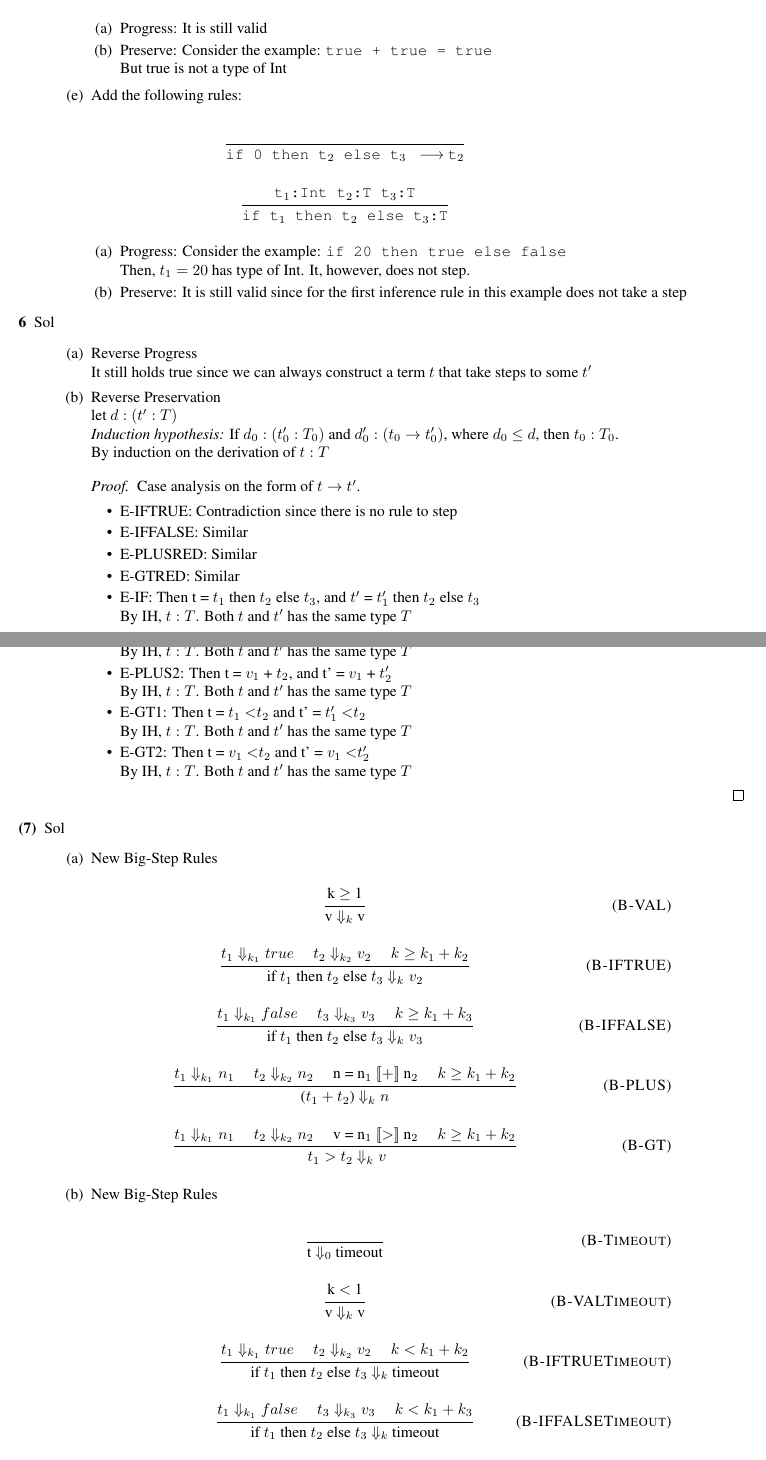
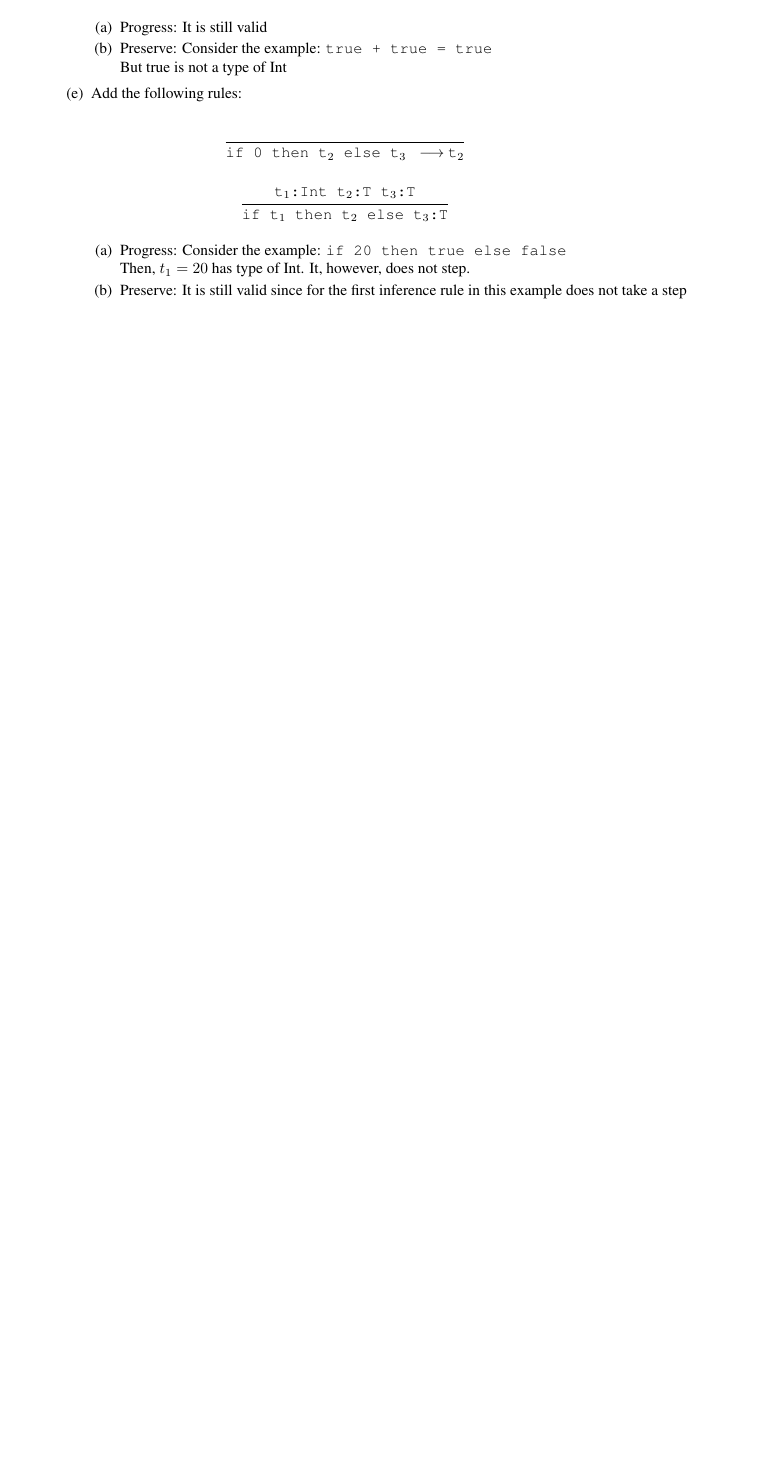
Before and after one commit to ruchou/CS231, a LaTeX problem sheet (Homeworks/Homework3/hw3.tex): two parts of pages 3 and 4 of 4 before the commit and part of page 3 of 3 after it, the two joined at a grey line, cut so that both start at the same text, the shorter picture padded with empty space. Compiled offline with pdfLaTeX.

Commit message:
finish q5

```diff
--- a/Homeworks/Homework3/hw3.tex
+++ b/Homeworks/Homework3/hw3.tex
@@ -193,51 +153,4 @@
                     \end{enumerate}
 
             \end{enumerate}
-        \item[6]{Sol}
-            \begin{enumerate}
-                \item[(a)]{Reverse Progress}\\
-                    It still holds true since we can always construct a term $t$ that take steps to some $t'$
-                \item[(b)]{Reverse Preservation}\\
-                    let $d:(t':T)$\\
-                    \textit{Induction hypothesis:} If $d_0:(t_0':T_0)$ and $d_0':(t_0 \rightarrow t_0')$, where $d_0$ $\leq$ $d$, then $t_0:T_0$.\\
-                    By induction on the derivation of $t:T$
-                    \begin{proof}
-                        Case analysis on the form of $t \rightarrow t'$.
-                        \begin{itemize}
-                            \item E-IFTRUE: Contradiction since there is no rule to step
-                            \item E-IFFALSE: Similar
-                            \item E-PLUSRED: Similar
-                            \item E-GTRED: Similar
-                            \item E-IF: Then t = $t_1$ then $t_2$ else $t_3$, and $t'$ = $t_1'$ then $t_2$ else $t_3$\\
-                                By IH, $t:T$. Both $t$ and $t'$ has the same type $T$
-                            \item E-PLUS1: Then t = $t_1$ + $t_2$, and t' = $t_1'$ + $t_2$\\
-                                By IH, $t:T$. Both $t$ and $t'$ has the same type $T$
-                            \item E-PLUS2: Then t = $v_1$ + $t_2$, and t' = $v_1$ + $t_2'$\\
-                                By IH, $t:T$. Both $t$ and $t'$ has the same type $T$
-                            \item E-GT1: Then t = $t_1$ \textless $t_2$ and t' = $t_1'$ \textless $t_2$\\
-                                By IH, $t:T$. Both $t$ and $t'$ has the same type $T$
-                            \item E-GT2: Then t = $v_1$ \textless $t_2$ and t' = $v_1$ \textless $t_2'$\\
-                            By IH, $t:T$. Both $t$ and $t'$ has the same type $T$
-                        \end{itemize}
-                    \end{proof}
 
-            \end{enumerate}
-        \item [(7)]{Sol}
-            \begin{enumerate}
-                \item [(a)]{New Big-Step Rules}
-                    \inferrule{B-VAL}{k $\geq$ 1}{v $\Downarrow_k$ v}
-                    \inferrule{B-IFTRUE}{$t_1 \Downarrow_{k_1} true$  \quad $t_2 \Downarrow_{k_2} v_2$  \quad $k \geq k_1 + k_2$}
-                        {if $t_1$ then $t_2$ else $t_3$ $\Downarrow_{k} v_2$}
-                    \inferrule{B-IFFALSE}{$t_1 \Downarrow_{k_1} false$  \quad $t_3 \Downarrow_{k_3} v_3$  \quad $k \geq k_1 + k_3$}
-                    {if $t_1$ then $t_2$ else $t_3$ $\Downarrow_{k} v_3$}
-                    \inferrule{B-PLUS}{$t_1 \Downarrow_{k_1} n_1$  \quad $t_2 \Downarrow_{k_2} n_2$ \quad n = n$_1$ $[\![+]\!]$ n$_2$ \quad $k \geq k_1 + k_2$}
-                    {($t_1 + t_2$) $\Downarrow_{k} n$}
-                    \inferrule{B-GT}{$t_1 \Downarrow_{k_1} n_1$  \quad $t_2 \Downarrow_{k_2} n_2$  \quad  v = n$_1$ $[\![>]\!]$ n$_2$ \quad $k \geq k_1 + k_2$}
-                    { $t_1 > t_2$ $\Downarrow_{k} v$}
-                \item[(b)]{New Big-Step Rules}
-                    \inferax{B-Timeout}{t $\Downarrow_0$ timeout}
-                    \inferrule{B-VALTimeout}{k $<$ 1}{v $\Downarrow_k$ v}
-                    \inferrule{B-IFTRUETimeout}{$t_1 \Downarrow_{k_1} true$  \quad $t_2 \Downarrow_{k_2} v_2$  \quad $k < k_1 + k_2$}
-                    {if $t_1$ then $t_2$ else $t_3$ $\Downarrow_{k}$ timeout}
-                    \inferrule{B-IFFALSETimeout}{$t_1 \Downarrow_{k_1} false$  \quad $t_3 \Downarrow_{k_3} v_3$  \quad $k < k_1 + k_3$}
-                    {if $t_1$ then $t_2$ else $t_3$ $\Downarrow_{k}$ timeout}
```
Also changed, not shown: Homeworks/Homework3/hw3.tex (107 more changed lines).
